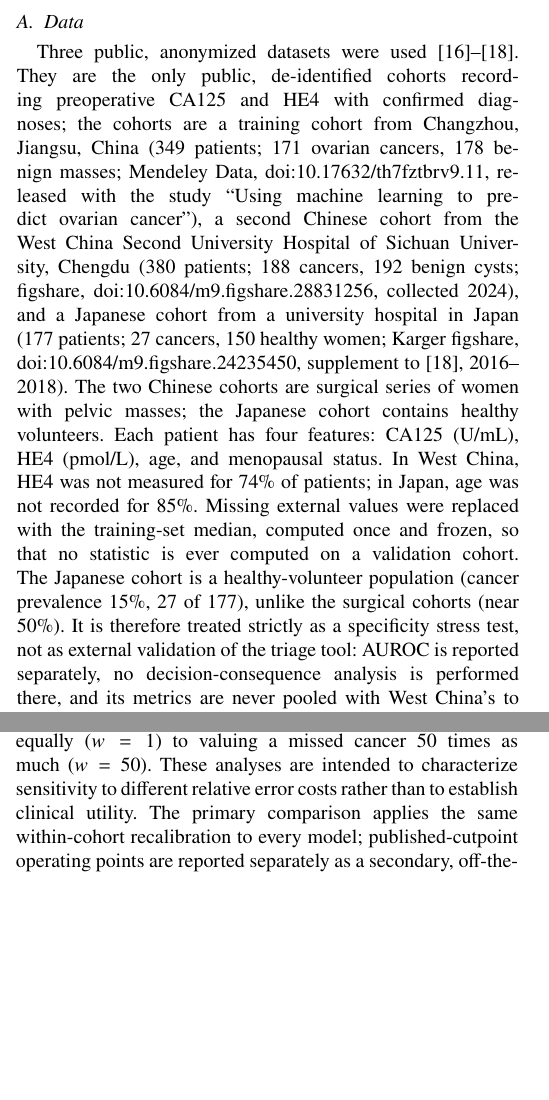
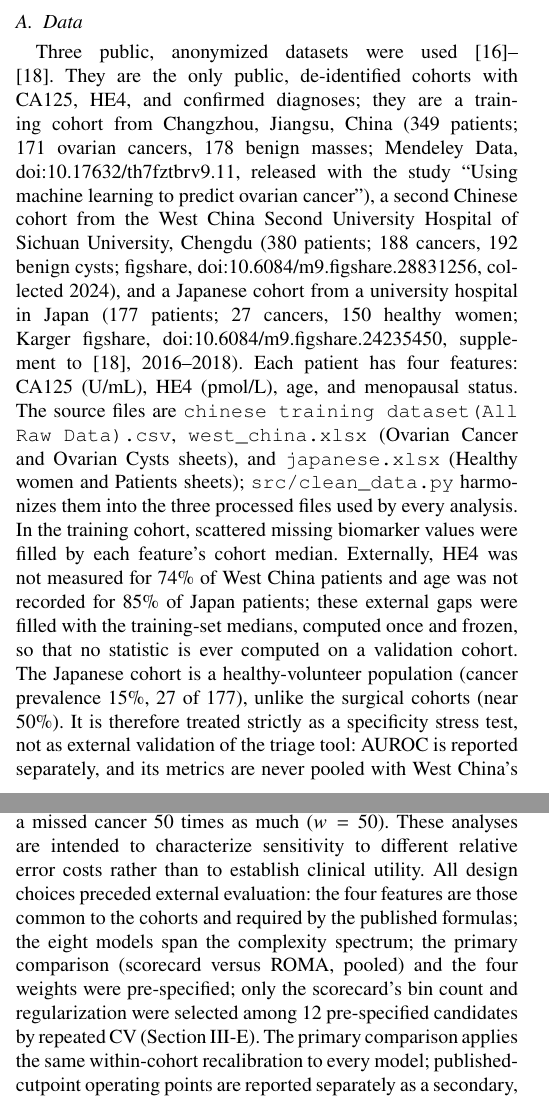
Before and after one commit to angelayaoo/Ovarian-Cancer-RiskPrediction, a LaTeX paper (bmib_hs/main.tex): two parts of the columns of pages 1 and 2 of 5, joined at a grey line, cut so that both start at the same text, the shorter picture padded with empty space. Compiled offline with pdfLaTeX.

Commit message:
Document exact source files, imputation chain, and pre-specified design choices

```diff
--- a/bmib_hs/main.tex
+++ b/bmib_hs/main.tex
@@ -84,8 +84,8 @@ patient populations differ.
 
 Three public, anonymized datasets were used
 \cite{dataset1,dataset2,machida2023}. They are the only public,
-de-identified cohorts recording preoperative CA125 and HE4 with
-confirmed diagnoses; the cohorts are a training cohort from Changzhou,
+de-identified cohorts with CA125, HE4, and confirmed diagnoses; they
+are a training cohort from Changzhou,
 Jiangsu, China (349 patients; 171 ovarian cancers, 178 benign masses;
 Mendeley Data, doi:10.17632/th7fztbrv9.11, released with the study
 ``Using machine learning to predict ovarian cancer''), a second Chinese
@@ -95,20 +95,25 @@ figshare, doi:10.6084/m9.figshare.28831256, collected 2024), and a
 Japanese cohort from a university hospital in Japan (177 patients; 27
 cancers, 150 healthy women; Karger figshare,
 doi:10.6084/m9.figshare.24235450, supplement to
-\cite{machida2023}, 2016--2018). The two Chinese cohorts
-are surgical series of women with pelvic masses; the Japanese cohort
-contains healthy volunteers. Each patient has four features: CA125
-(U/mL), HE4 (pmol/L), age, and menopausal status. In West China, HE4 was
-not measured for 74\% of patients; in Japan, age was not recorded for
-85\%. Missing external
-values were replaced with the training-set median, computed once and
-frozen, so that no statistic is ever computed on a validation cohort.
+\cite{machida2023}, 2016--2018). Each patient has four features:
+CA125
+(U/mL), HE4 (pmol/L), age, and menopausal status. The source files are
+\texttt{chinese training dataset(All Raw Data).csv},
+\texttt{west\_china.xlsx} (Ovarian Cancer and Ovarian Cysts sheets),
+and \texttt{japanese.xlsx} (Healthy women and Patients sheets);
+\texttt{src/clean\_data.py} harmonizes them into the three processed
+files used by every analysis. In the training cohort,
+scattered missing biomarker values were filled by each feature's
+cohort median. Externally, HE4 was not measured for 74\% of West China
+patients and age was not recorded for 85\% of Japan patients; these
+external gaps were filled with the training-set medians, computed once
+and frozen, so that no statistic is ever computed on a validation
+cohort.
 The Japanese cohort is a healthy-volunteer population (cancer
 prevalence 15\%, 27 of 177), unlike the surgical cohorts (near 50\%). It is therefore treated strictly as a specificity
 stress test, not as external validation of the triage tool: AUROC is
-reported separately, no decision-consequence analysis is performed
-there, and its metrics are never pooled with West China's to support
-clinical claims. The primary
+reported separately, and its metrics are never pooled with West
+China's to support clinical claims. The primary
 West China analyses use the 100 patients with measured HE4 (63 cancers,
 37 benign), so that the external result rests on measured biology rather
 than imputed constants; the 280 excluded patients (125 cancers, 155
@@ -207,9 +211,16 @@ are hypothetical scenarios, not validated clinical utilities: they span from val
 unnecessary referral equally ($w=1$) to valuing a missed cancer 50 times
 as much ($w=50$). These analyses are intended to characterize sensitivity
 to different relative error costs rather than to establish clinical
-utility. The primary comparison applies the same within-cohort
-recalibration to every model; published-cutpoint operating points are
-reported separately as a secondary, off-the-shelf comparison. Pooling was limited to
+utility. All design choices preceded external evaluation: the four features
+are those common to the cohorts and required by the published formulas;
+the eight models span the complexity spectrum; the primary comparison
+(scorecard versus ROMA, pooled) and the four weights were pre-specified;
+only the scorecard's bin count and regularization were selected among
+12 pre-specified candidates by repeated CV
+(Section~\ref{sec:internal}). The primary comparison applies
+the same within-cohort recalibration to every model;
+published-cutpoint operating points are reported separately as a
+secondary, off-the-shelf comparison. Pooling was limited to
 discrimination metrics across the two external cohorts; no pooled
 decision analysis was performed.
 The retraining experiment used stratified training subsets of size
```
Also changed, not shown: bmib_hs/main.pdf, bmib_hs/main.tex (7 more changed lines).
